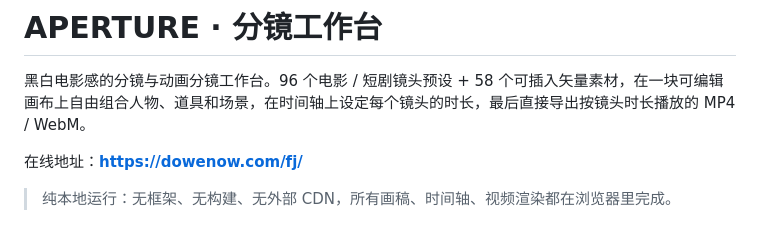
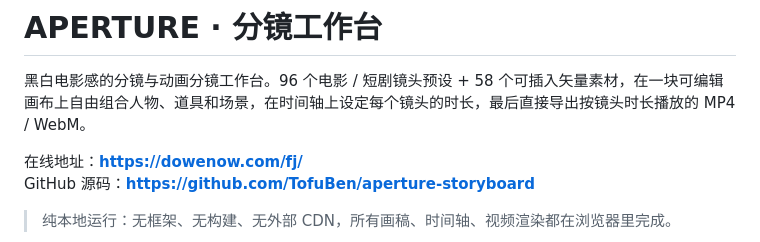
Before and after one commit to TofuBen/aperture-storyboard, a Markdown page: README.md, the part around the change. GitHub-like rendering.

Commit message:
docs: add GitHub repository link

```diff
--- a/README.md
+++ b/README.md
@@ -3,6 +3,7 @@
 黑白电影感的分镜与动画分镜工作台。96 个电影 / 短剧镜头预设 + 58 个可插入矢量素材，在一块可编辑画布上自由组合人物、道具和场景，在时间轴上设定每个镜头的时长，最后直接导出按镜头时长播放的 MP4 / WebM。
 
 在线地址：**https://dowenow.com/fj/**
+GitHub 源码：**https://github.com/TofuBen/aperture-storyboard**
 
 > 纯本地运行：无框架、无构建、无外部 CDN，所有画稿、时间轴、视频渲染都在浏览器里完成。
 
```
